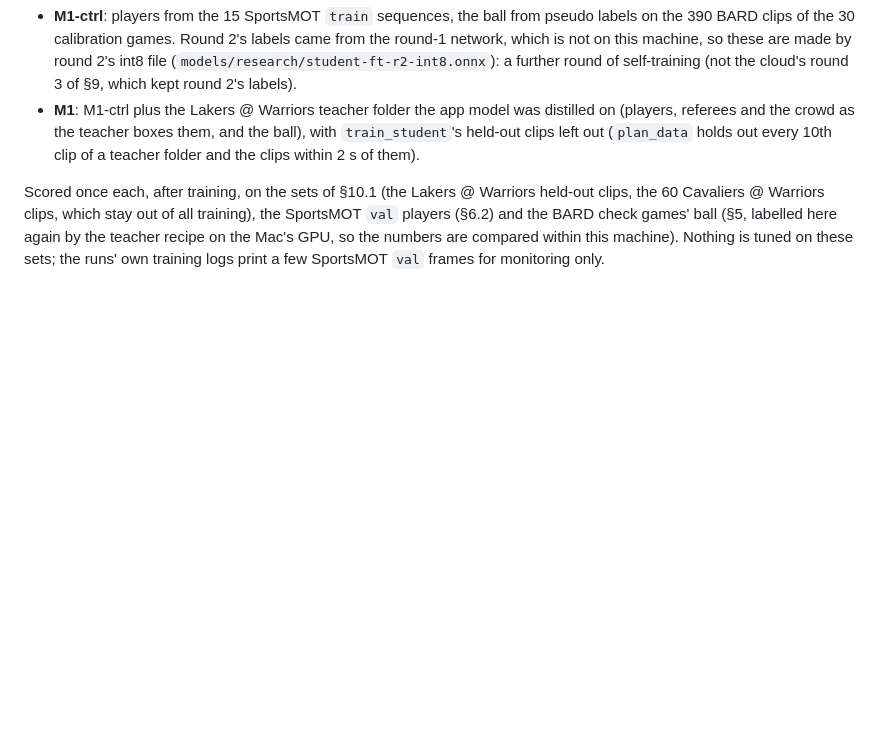
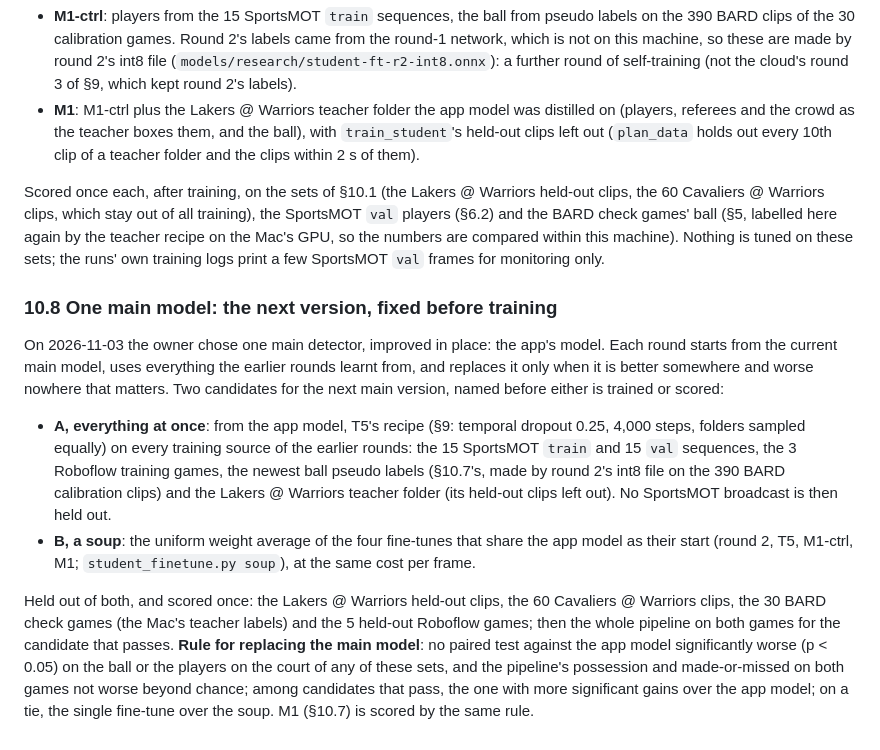
Before and after one commit to aiden-guan/courtvision, a Markdown page: docs/research/cross_game_detector.md, the part around the change. GitHub-like rendering; blank space fills up the shorter version.

Commit message:
Research note §10.8: the next main model's candidates and the rule for replacing it, fixed before training

```diff
--- a/docs/research/cross_game_detector.md
+++ b/docs/research/cross_game_detector.md
@@ -510,3 +510,24 @@ Scored once each, after training, on the sets of §10.1 (the Lakers @ Warriors h
 Warriors clips, which stay out of all training), the SportsMOT `val` players (§6.2) and the BARD check games' ball
 (§5, labelled here again by the teacher recipe on the Mac's GPU, so the numbers are compared within this machine).
 Nothing is tuned on these sets; the runs' own training logs print a few SportsMOT `val` frames for monitoring only.
+
+### 10.8 One main model: the next version, fixed before training
+
+On 2026-11-03 the owner chose one main detector, improved in place: the app's model. Each round starts from the
+current main model, uses everything the earlier rounds learnt from, and replaces it only when it is better somewhere
+and worse nowhere that matters. Two candidates for the next main version, named before either is trained or scored:
+
+* **A, everything at once**: from the app model, T5's recipe (§9: temporal dropout 0.25, 4,000 steps, folders sampled
+  equally) on every training source of the earlier rounds: the 15 SportsMOT `train` and 15 `val` sequences, the 3
+  Roboflow training games, the newest ball pseudo labels (§10.7's, made by round 2's int8 file on the 390 BARD
+  calibration clips) and the Lakers @ Warriors teacher folder (its held-out clips left out). No SportsMOT broadcast is
+  then held out.
+* **B, a soup**: the uniform weight average of the four fine-tunes that share the app model as their start (round 2,
+  T5, M1-ctrl, M1; `student_finetune.py soup`), at the same cost per frame.
+
+Held out of both, and scored once: the Lakers @ Warriors held-out clips, the 60 Cavaliers @ Warriors clips, the 30 BARD
+check games (the Mac's teacher labels) and the 5 held-out Roboflow games; then the whole pipeline on both games for the
+candidate that passes. **Rule for replacing the main model**: no paired test against the app model significantly worse
+(p < 0.05) on the ball or the players on the court of any of these sets, and the pipeline's possession and made-or-missed
+on both games not worse beyond chance; among candidates that pass, the one with more significant gains over the app
+model; on a tie, the single fine-tune over the soup. M1 (§10.7) is scored by the same rule.
```
